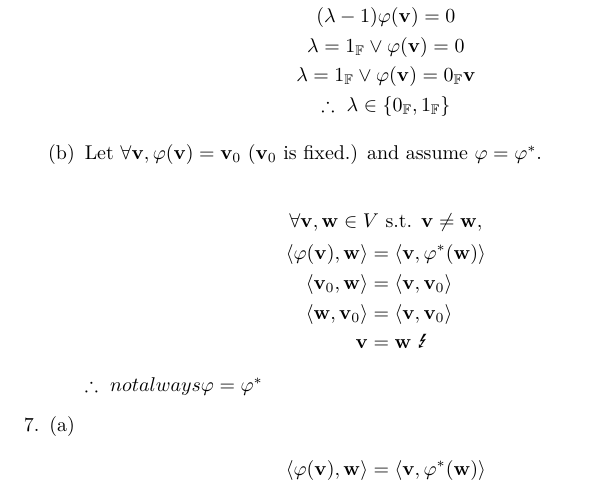
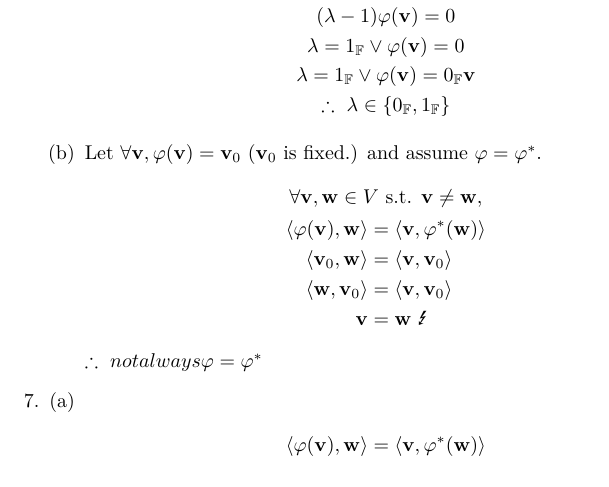
Before and after one commit to ytoyama/math_toolkit, a LaTeX document (1/notes.tex): part of page 3 of 4, cut so that both start at the same text. Compiled offline with XeLaTeX.

Commit message:
Remove a newline

```diff
--- a/1/notes.tex
+++ b/1/notes.tex
@@ -122,7 +122,7 @@
 
       \item
         Let $\forall \vec{v}, \varphi(\vec{v}) = \vec{v}_0$ ($\vec{v}_0$ is fixed.)
-        and assume $\varphi = \varphi^*$. \\
+        and assume $\varphi = \varphi^*$.
         \begin{gather*}
           \forall \vec{v}, \vec{w} \in V \st \vec{v} \ne \vec{w}, \\
           \begin{aligned}
```
Also changed, not shown: 1/notes.pdf.
